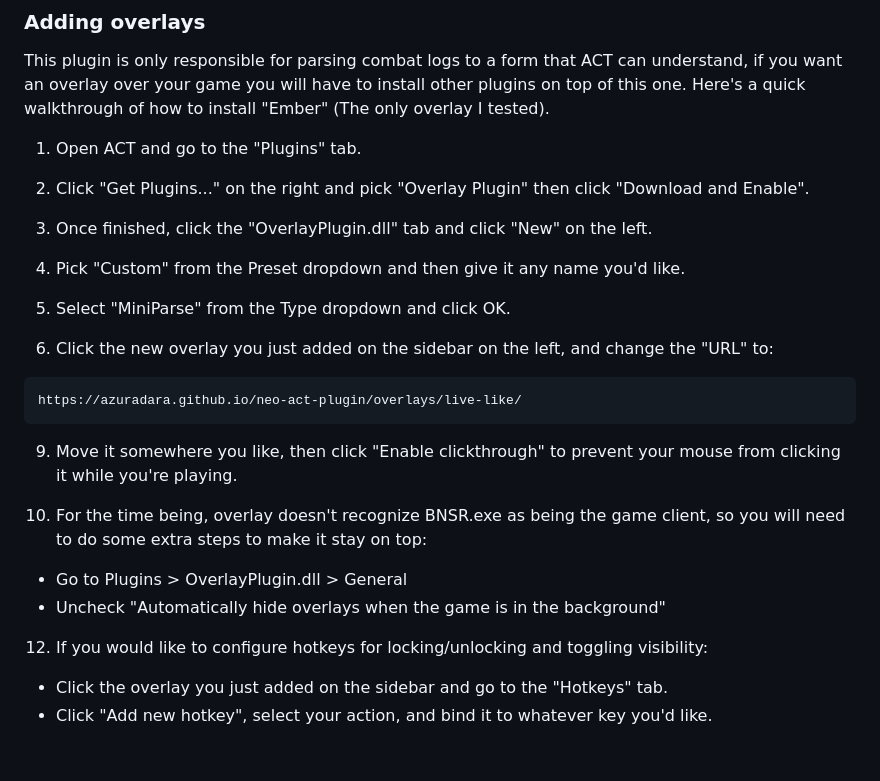
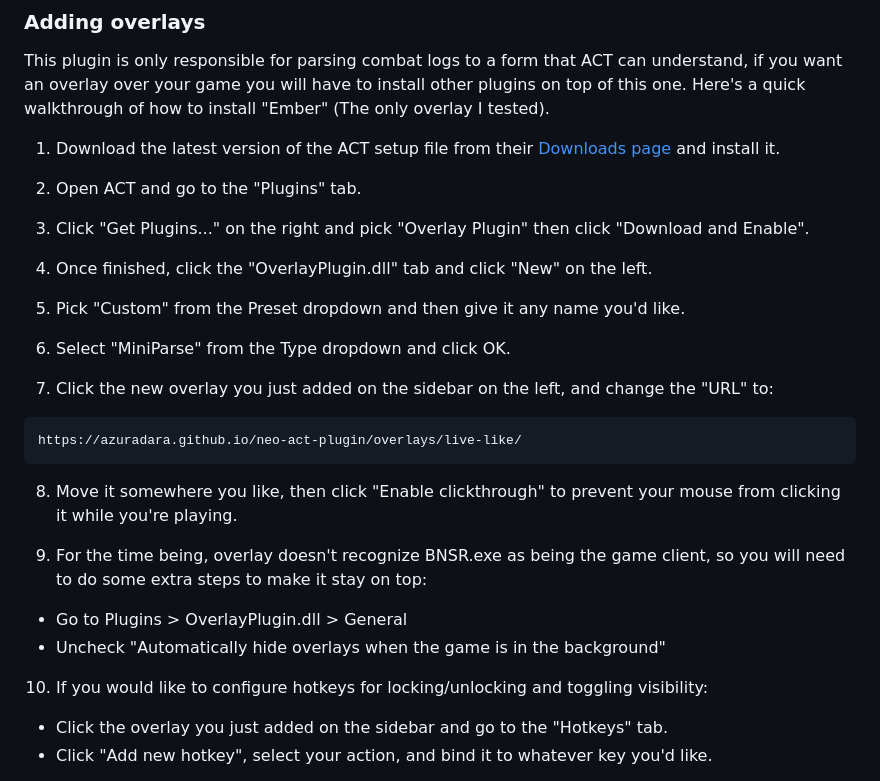
Before and after one commit to azuradara/neo-act-plugin, a Markdown page: README.md, the part around the change. Rendered like a GitHub page; blank space fills up the shorter version.

Commit message:
chore: update act installation instructions

````diff
--- a/README.md
+++ b/README.md
@@ -24,28 +24,30 @@ This is an [ACT](https://advancedcombattracker.com/home.php) plugin for BnS NEO.
 
 This plugin is only responsible for parsing combat logs to a form that ACT can understand, if you want an overlay over your game you will have to install other plugins on top of this one. Here's a quick walkthrough of how to install "Ember" (The only overlay I tested).
 
-1. Open ACT and go to the "Plugins" tab.
+1. Download the latest version of the ACT setup file from their [Downloads page](https://advancedcombattracker.com/download.php) and install it.
+
+2.  Open ACT and go to the "Plugins" tab.
 
 3. Click "Get Plugins..." on the right and pick "Overlay Plugin" then click "Download and Enable".
 
-5. Once finished, click the "OverlayPlugin.dll" tab and click "New" on the left.
+4. Once finished, click the "OverlayPlugin.dll" tab and click "New" on the left.
 
-7. Pick "Custom" from the Preset dropdown and then give it any name you'd like.
+5. Pick "Custom" from the Preset dropdown and then give it any name you'd like.
 
-9. Select "MiniParse" from the Type dropdown and click OK.
+6. Select "MiniParse" from the Type dropdown and click OK.
 
-11. Click the new overlay you just added on the sidebar on the left, and change the "URL" to:
+7. Click the new overlay you just added on the sidebar on the left, and change the "URL" to:
   ```
   https://azuradara.github.io/neo-act-plugin/overlays/live-like/
   ```
 
-9. Move it somewhere you like, then click "Enable clickthrough" to prevent your mouse from clicking it while you're playing.
+8. Move it somewhere you like, then click "Enable clickthrough" to prevent your mouse from clicking it while you're playing.
 
-11. For the time being, overlay doesn't recognize BNSR.exe as being the game client, so you will need to do some extra steps to make it stay on top:
+9. For the time being, overlay doesn't recognize BNSR.exe as being the game client, so you will need to do some extra steps to make it stay on top:
   - Go to Plugins > OverlayPlugin.dll > General
   - Uncheck "Automatically hide overlays when the game is in the background"
 
-12. If you would like to configure hotkeys for locking/unlocking and toggling visibility:
+10. If you would like to configure hotkeys for locking/unlocking and toggling visibility:
   - Click the overlay you just added on the sidebar and go to the "Hotkeys" tab.
   - Click "Add new hotkey", select your action, and bind it to whatever key you'd like.
 
````
